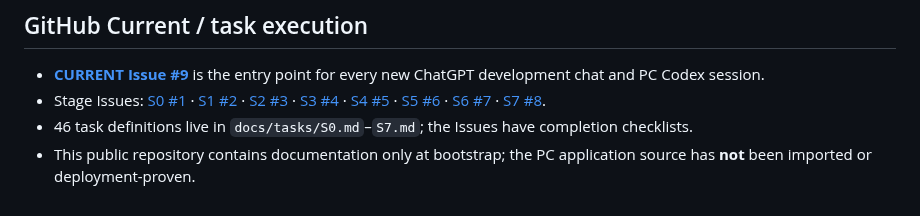
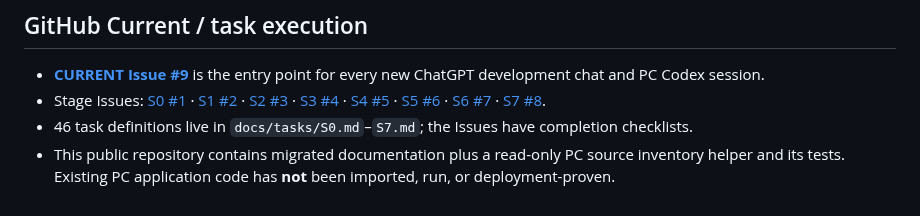
Before and after one commit to seigo-gace/G-ACEserver, a Markdown page: README.md, the part around the change. Rendered like a GitHub page.

Commit message:
docs: distinguish PC inventory helper from imported Gserver app

```diff
--- a/README.md
+++ b/README.md
@@ -37,4 +37,4 @@ This repository is being initialized from an existing Notion design/task corpus
 - **[CURRENT Issue #9](https://github.com/seigo-gace/G-ACEserver/issues/9)** is the entry point for every new ChatGPT development chat and PC Codex session.
 - Stage Issues: [S0 #1](https://github.com/seigo-gace/G-ACEserver/issues/1) · [S1 #2](https://github.com/seigo-gace/G-ACEserver/issues/2) · [S2 #3](https://github.com/seigo-gace/G-ACEserver/issues/3) · [S3 #4](https://github.com/seigo-gace/G-ACEserver/issues/4) · [S4 #5](https://github.com/seigo-gace/G-ACEserver/issues/5) · [S5 #6](https://github.com/seigo-gace/G-ACEserver/issues/6) · [S6 #7](https://github.com/seigo-gace/G-ACEserver/issues/7) · [S7 #8](https://github.com/seigo-gace/G-ACEserver/issues/8).
 - 46 task definitions live in `docs/tasks/S0.md`–`S7.md`; the Issues have completion checklists.
-- This public repository contains documentation only at bootstrap; the PC application source has **not** been imported or deployment-proven.
+- This public repository contains migrated documentation plus a read-only PC source inventory helper and its tests. Existing PC application code has **not** been imported, run, or deployment-proven.
```
